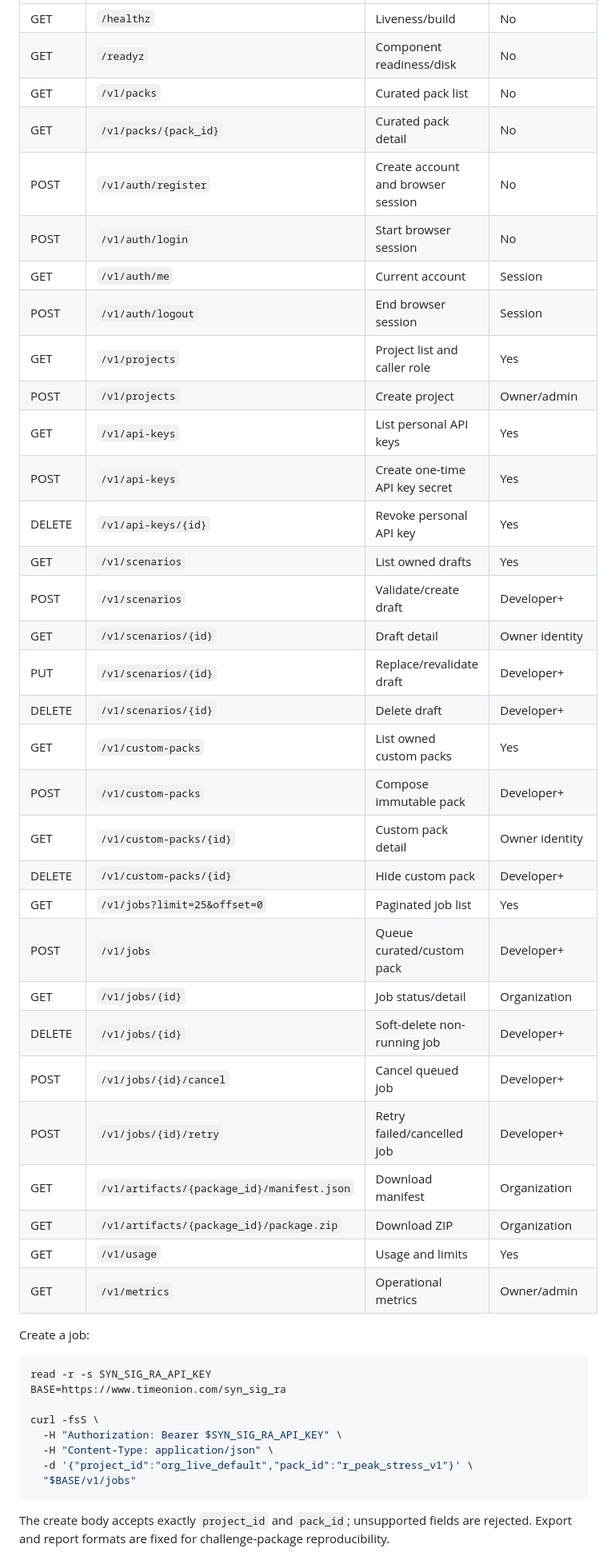
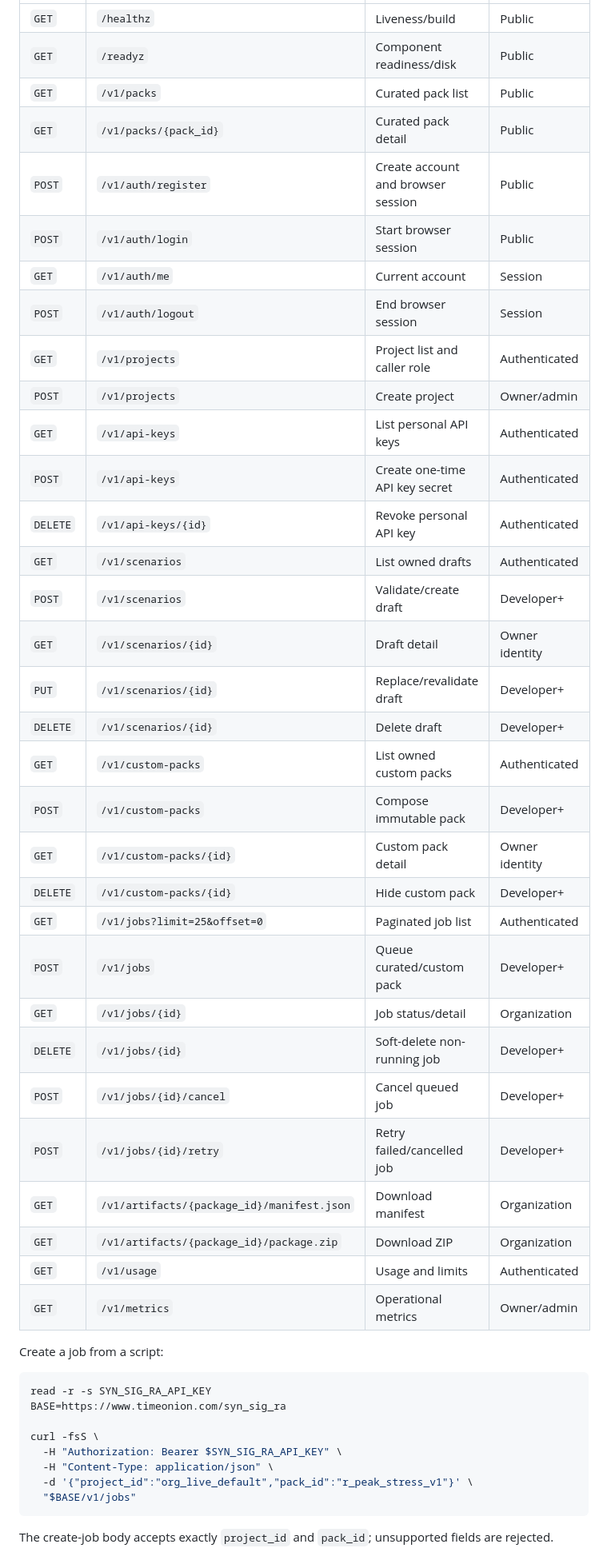
Before and after one commit to tamask1s/signal_synth_saas, a Markdown page: README.md, the part around one of its changes. Shown at 80% size. Drawn GitHub-style.

````diff
--- a/README.md
+++ b/README.md
@@ -333,38 +366,38 @@ Authorization: Bearer <api-key>
 |---|---|---|---|
-| GET | `/healthz` | Liveness/build | No |
-| GET | `/readyz` | Component readiness/disk | No |
-| GET | `/v1/packs` | Curated pack list | No |
-| GET | `/v1/packs/{pack_id}` | Curated pack detail | No |
-| POST | `/v1/auth/register` | Create account and browser session | No |
-| POST | `/v1/auth/login` | Start browser session | No |
-| GET | `/v1/auth/me` | Current account | Session |
-| POST | `/v1/auth/logout` | End browser session | Session |
-| GET | `/v1/projects` | Project list and caller role | Yes |
-| POST | `/v1/projects` | Create project | Owner/admin |
-| GET | `/v1/api-keys` | List personal API keys | Yes |
-| POST | `/v1/api-keys` | Create one-time API key secret | Yes |
-| DELETE | `/v1/api-keys/{id}` | Revoke personal API key | Yes |
-| GET | `/v1/scenarios` | List owned drafts | Yes |
-| POST | `/v1/scenarios` | Validate/create draft | Developer+ |
-| GET | `/v1/scenarios/{id}` | Draft detail | Owner identity |
-| PUT | `/v1/scenarios/{id}` | Replace/revalidate draft | Developer+ |
-| DELETE | `/v1/scenarios/{id}` | Delete draft | Developer+ |
-| GET | `/v1/custom-packs` | List owned custom packs | Yes |
-| POST | `/v1/custom-packs` | Compose immutable pack | Developer+ |
-| GET | `/v1/custom-packs/{id}` | Custom pack detail | Owner identity |
-| DELETE | `/v1/custom-packs/{id}` | Hide custom pack | Developer+ |
-| GET | `/v1/jobs?limit=25&offset=0` | Paginated job list | Yes |
-| POST | `/v1/jobs` | Queue curated/custom pack | Developer+ |
-| GET | `/v1/jobs/{id}` | Job status/detail | Organization |
-| DELETE | `/v1/jobs/{id}` | Soft-delete non-running job | Developer+ |
-| POST | `/v1/jobs/{id}/cancel` | Cancel queued job | Developer+ |
-| POST | `/v1/jobs/{id}/retry` | Retry failed/cancelled job | Developer+ |
-| GET | `/v1/artifacts/{package_id}/manifest.json` | Download manifest | Organization |
-| GET | `/v1/artifacts/{package_id}/package.zip` | Download ZIP | Organization |
-| GET | `/v1/usage` | Usage and limits | Yes |
-| GET | `/v1/metrics` | Operational metrics | Owner/admin |
+| `GET` | `/healthz` | Liveness/build | Public |
+| `GET` | `/readyz` | Component readiness/disk | Public |
+| `GET` | `/v1/packs` | Curated pack list | Public |
+| `GET` | `/v1/packs/{pack_id}` | Curated pack detail | Public |
+| `POST` | `/v1/auth/register` | Create account and browser session | Public |
+| `POST` | `/v1/auth/login` | Start browser session | Public |
+| `GET` | `/v1/auth/me` | Current account | Session |
+| `POST` | `/v1/auth/logout` | End browser session | Session |
+| `GET` | `/v1/projects` | Project list and caller role | Authenticated |
+| `POST` | `/v1/projects` | Create project | Owner/admin |
+| `GET` | `/v1/api-keys` | List personal API keys | Authenticated |
+| `POST` | `/v1/api-keys` | Create one-time API key secret | Authenticated |
+| `DELETE` | `/v1/api-keys/{id}` | Revoke personal API key | Authenticated |
+| `GET` | `/v1/scenarios` | List owned drafts | Authenticated |
+| `POST` | `/v1/scenarios` | Validate/create draft | Developer+ |
+| `GET` | `/v1/scenarios/{id}` | Draft detail | Owner identity |
+| `PUT` | `/v1/scenarios/{id}` | Replace/revalidate draft | Developer+ |
+| `DELETE` | `/v1/scenarios/{id}` | Delete draft | Developer+ |
+| `GET` | `/v1/custom-packs` | List owned custom packs | Authenticated |
+| `POST` | `/v1/custom-packs` | Compose immutable pack | Developer+ |
+| `GET` | `/v1/custom-packs/{id}` | Custom pack detail | Owner identity |
+| `DELETE` | `/v1/custom-packs/{id}` | Hide custom pack | Developer+ |
+| `GET` | `/v1/jobs?limit=25&offset=0` | Paginated job list | Authenticated |
+| `POST` | `/v1/jobs` | Queue curated/custom pack | Developer+ |
+| `GET` | `/v1/jobs/{id}` | Job status/detail | Organization |
+| `DELETE` | `/v1/jobs/{id}` | Soft-delete non-running job | Developer+ |
+| `POST` | `/v1/jobs/{id}/cancel` | Cancel queued job | Developer+ |
+| `POST` | `/v1/jobs/{id}/retry` | Retry failed/cancelled job | Developer+ |
+| `GET` | `/v1/artifacts/{package_id}/manifest.json` | Download manifest | Organization |
+| `GET` | `/v1/artifacts/{package_id}/package.zip` | Download ZIP | Organization |
+| `GET` | `/v1/usage` | Usage and limits | Authenticated |
+| `GET` | `/v1/metrics` | Operational metrics | Owner/admin |
 
-Create a job:
+Create a job from a script:
 
 ```sh
 read -r -s SYN_SIG_RA_API_KEY
@@ -377,7 +410,5 @@ curl -fsS \
   "$BASE/v1/jobs"
 ```
 
-The create body accepts exactly `project_id` and `pack_id`; unsupported fields
-are rejected. Export and report formats are fixed for challenge-package
-reproducibility.
+The create-job body accepts exactly `project_id` and `pack_id`; unsupported fields are rejected.
 
````
Also changed, not shown: other parts of README.md (+343 -261 lines).
